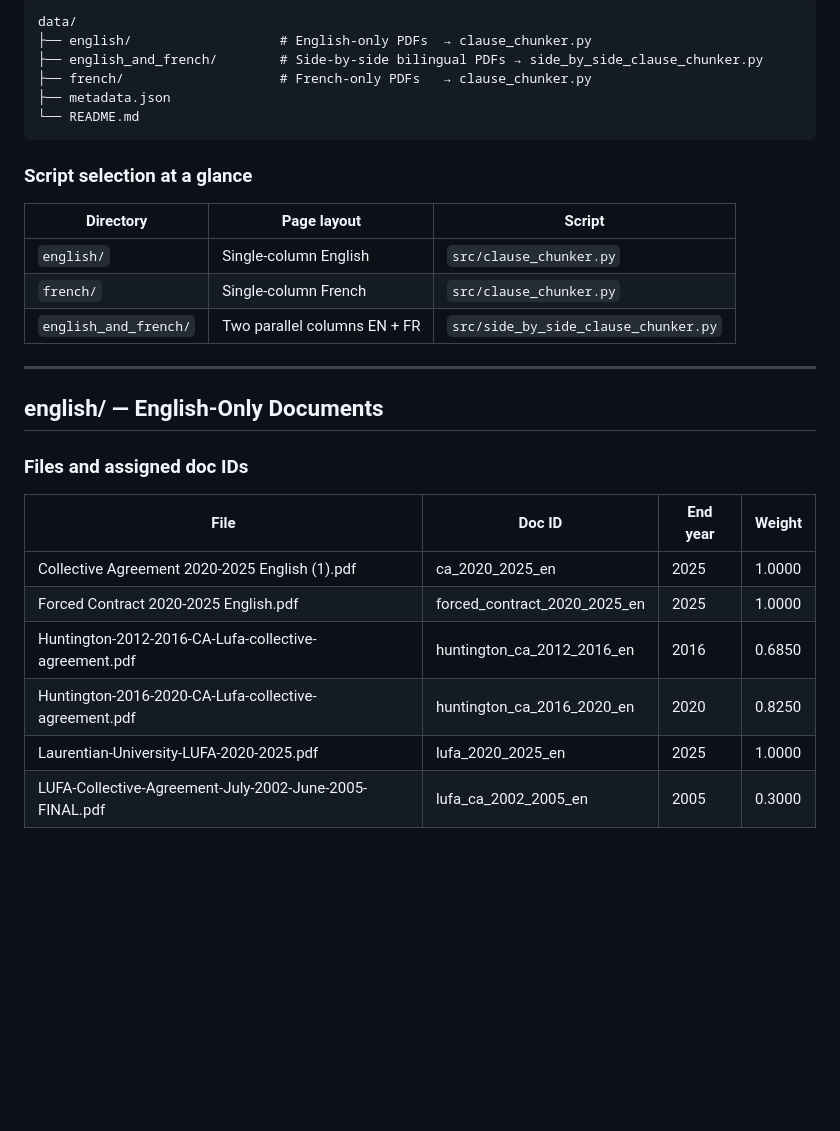
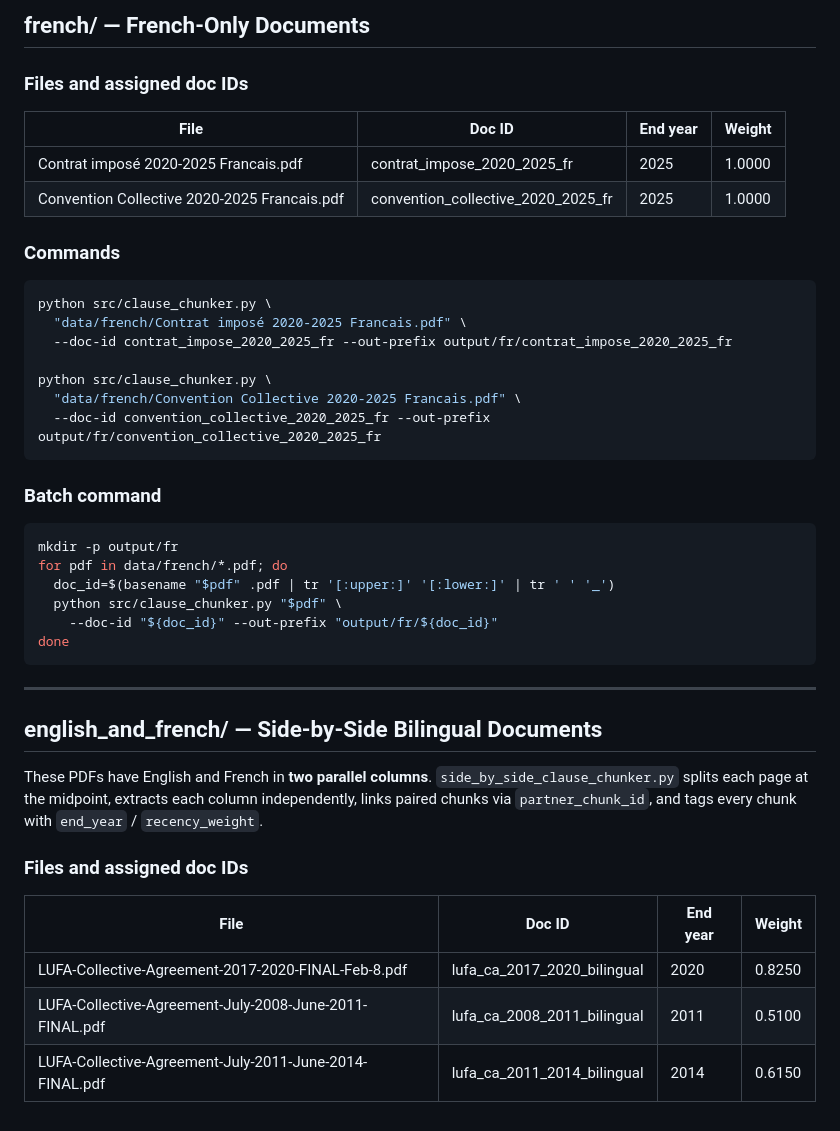
Before and after one commit to official-tisao/LUFA_OpenSource_RAG, a Markdown page: data/data_README.md, the part around one of its changes. GitHub-like rendering; blank space fills up the shorter version.

Commit message:
created data_README.md (chunk)

````diff
--- a/data/data_README.md
+++ b/data/data_README.md
@@ -62,31 +63,45 @@ Store `recency_weight` and `end_year` in the Chroma metadata dict at ingestion t
-```
-data/
-├── english/                   # English-only PDFs  → clause_chunker.py
-├── english_and_french/        # Side-by-side bilingual PDFs → side_by_side_clause_chunker.py
-├── french/                    # French-only PDFs   → clause_chunker.py
-├── metadata.json
-└── README.md
-```
-
-### Script selection at a glance
-
-| Directory | Page layout | Script |
-|---|---|---|
-| `english/` | Single-column English | `src/clause_chunker.py` |
-| `french/` | Single-column French | `src/clause_chunker.py` |
-| `english_and_french/` | Two parallel columns EN + FR | `src/side_by_side_clause_chunker.py` |
-
----
-
-## english/ — English-Only Documents
+## french/ — French-Only Documents
 
 ### Files and assigned doc IDs
 
 | File | Doc ID | End year | Weight |
 |---|---|---|---|
-| Collective Agreement 2020-2025 English (1).pdf | ca_2020_2025_en | 2025 | 1.0000 |
-| Forced Contract 2020-2025 English.pdf | forced_contract_2020_2025_en | 2025 | 1.0000 |
-| Huntington-2012-2016-CA-Lufa-collective-agreement.pdf | huntington_ca_2012_2016_en | 2016 | 0.6850 |
-| Huntington-2016-2020-CA-Lufa-collective-agreement.pdf | huntington_ca_2016_2020_en | 2020 | 0.8250 |
-| Laurentian-University-LUFA-2020-2025.pdf | lufa_2020_2025_en | 2025 | 1.0000 |
-| LUFA-Collective-Agreement-July-2002-June-2005-FINAL.pdf | lufa_ca_2002_2005_en | 2005 | 0.3000 |
+| Contrat imposé 2020-2025 Francais.pdf | contrat_impose_2020_2025_fr | 2025 | 1.0000 |
+| Convention Collective 2020-2025 Francais.pdf | convention_collective_2020_2025_fr | 2025 | 1.0000 |
+
+### Commands
+
+```bash
+python src/clause_chunker.py \
+  "data/french/Contrat imposé 2020-2025 Francais.pdf" \
+  --doc-id contrat_impose_2020_2025_fr --out-prefix output/fr/contrat_impose_2020_2025_fr
+
+python src/clause_chunker.py \
+  "data/french/Convention Collective 2020-2025 Francais.pdf" \
+  --doc-id convention_collective_2020_2025_fr --out-prefix output/fr/convention_collective_2020_2025_fr
+```
+
+### Batch command
+
+```bash
+mkdir -p output/fr
+for pdf in data/french/*.pdf; do
+  doc_id=$(basename "$pdf" .pdf | tr '[:upper:]' '[:lower:]' | tr ' ' '_')
+  python src/clause_chunker.py "$pdf" \
+    --doc-id "${doc_id}" --out-prefix "output/fr/${doc_id}"
+done
+```
+
+---
+
+## english_and_french/ — Side-by-Side Bilingual Documents
+
+These PDFs have English and French in **two parallel columns**.  `side_by_side_clause_chunker.py` splits each page at the midpoint, extracts each column independently, links paired chunks via `partner_chunk_id`, and tags every chunk with `end_year` / `recency_weight`.
+
+### Files and assigned doc IDs
+
+| File | Doc ID | End year | Weight |
+|---|---|---|---|
+| LUFA-Collective-Agreement-2017-2020-FINAL-Feb-8.pdf | lufa_ca_2017_2020_bilingual | 2020 | 0.8250 |
+| LUFA-Collective-Agreement-July-2008-June-2011-FINAL.pdf | lufa_ca_2008_2011_bilingual | 2011 | 0.5100 |
+| LUFA-Collective-Agreement-July-2011-June-2014-FINAL.pdf | lufa_ca_2011_2014_bilingual | 2014 | 0.6150 |
````
Also changed, not shown: other parts of data/data_README.md (+58 -57 lines).
